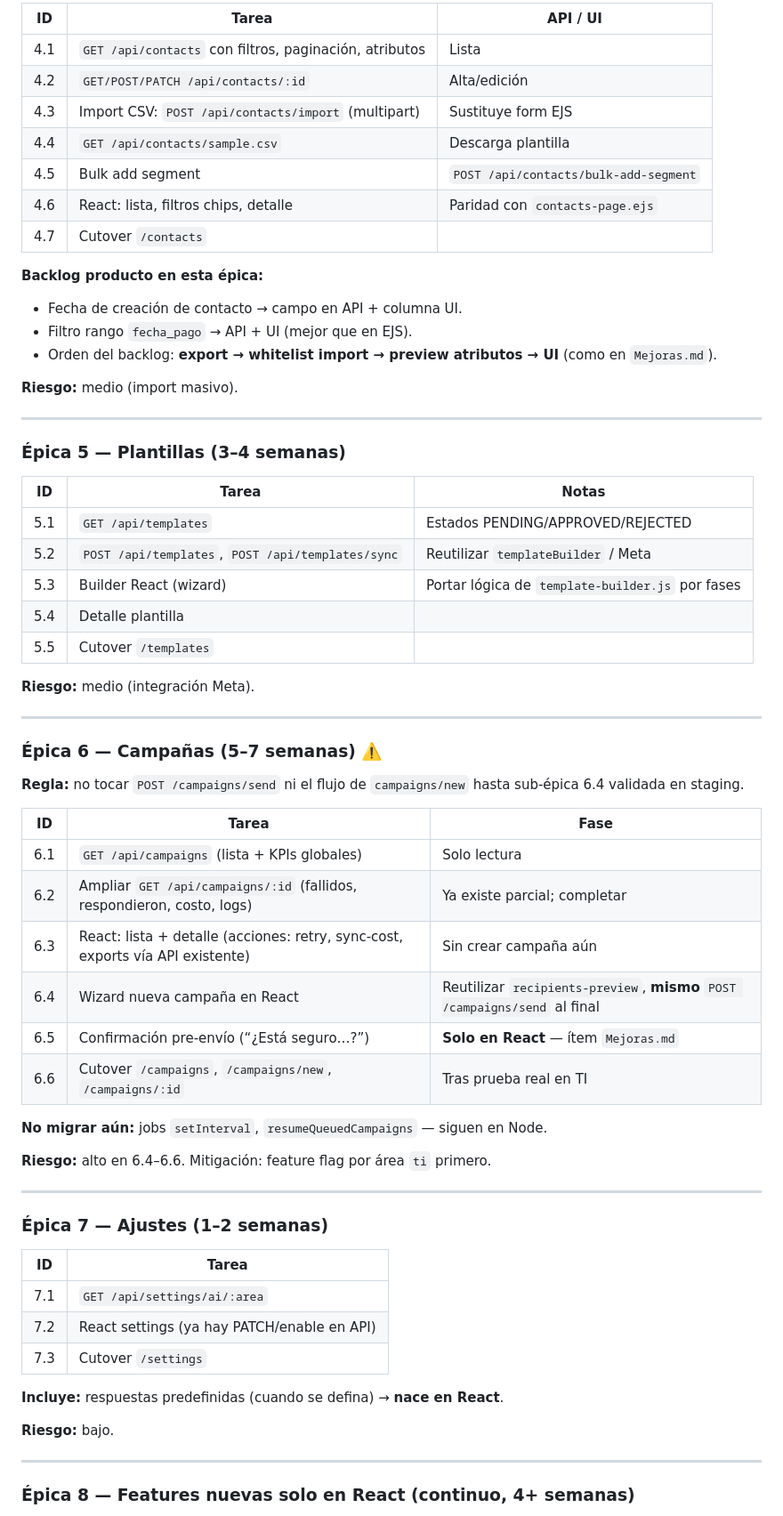
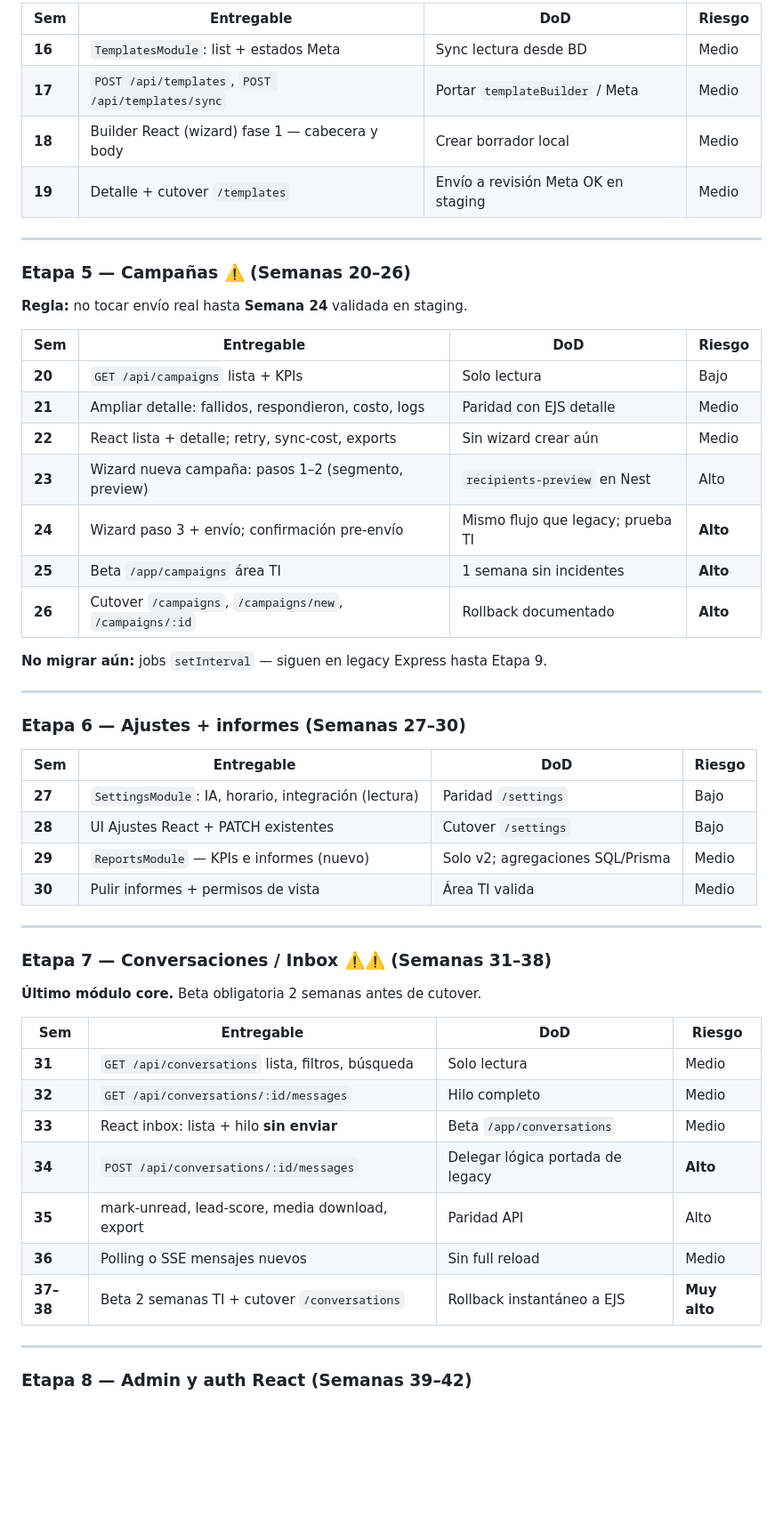
Before and after one commit to luisoscorima/mali-whatsapp, a Markdown page: MIGRACION_REACT.md, the part around one of its changes. Shown at 89% size. Drawn GitHub-style; blank space fills up the shorter version.

```diff
--- a/MIGRACION_REACT.md
+++ b/MIGRACION_REACT.md
@@ -158,70 +207,57 @@ Migrar primero lo que **no** toca envío de mensajes ni campañas.
 
-| ID | Tarea | API / UI |
-|----|--------|----------|
-| 4.1 | `GET /api/contacts` con filtros, paginación, atributos | Lista |
-| 4.2 | `GET/POST/PATCH /api/contacts/:id` | Alta/edición |
-| 4.3 | Import CSV: `POST /api/contacts/import` (multipart) | Sustituye form EJS |
-| 4.4 | `GET /api/contacts/sample.csv` | Descarga plantilla |
-| 4.5 | Bulk add segment | `POST /api/contacts/bulk-add-segment` |
-| 4.6 | React: lista, filtros chips, detalle | Paridad con `contacts-page.ejs` |
-| 4.7 | Cutover `/contacts` | |
-
-**Backlog producto en esta épica:**
-
-- Fecha de creación de contacto → campo en API + columna UI.
-- Filtro rango `fecha_pago` → API + UI (mejor que en EJS).
-- Orden del backlog: **export → whitelist import → preview atributos → UI** (como en `Mejoras.md`).
-
-**Riesgo:** medio (import masivo).
+| Sem | Entregable | DoD | Riesgo |
+|-----|------------|-----|--------|
+| **16** | `TemplatesModule`: list + estados Meta | Sync lectura desde BD | Medio |
+| **17** | `POST /api/templates`, `POST /api/templates/sync` | Portar `templateBuilder` / Meta | Medio |
+| **18** | Builder React (wizard) fase 1 — cabecera y body | Crear borrador local | Medio |
+| **19** | Detalle + cutover `/templates` | Envío a revisión Meta OK en staging | Medio |
 
 ---
 
-### Épica 5 — Plantillas (3–4 semanas)
+### Etapa 5 — Campañas ⚠️ (Semanas 20–26)
 
-| ID | Tarea | Notas |
-|----|--------|-------|
-| 5.1 | `GET /api/templates` | Estados PENDING/APPROVED/REJECTED |
-| 5.2 | `POST /api/templates`, `POST /api/templates/sync` | Reutilizar `templateBuilder` / Meta |
-| 5.3 | Builder React (wizard) | Portar lógica de `template-builder.js` por fases |
-| 5.4 | Detalle plantilla | |
-| 5.5 | Cutover `/templates` | |
+**Regla:** no tocar envío real hasta **Semana 24** validada en staging.
 
-**Riesgo:** medio (integración Meta).
+| Sem | Entregable | DoD | Riesgo |
+|-----|------------|-----|--------|
+| **20** | `GET /api/campaigns` lista + KPIs | Solo lectura | Bajo |
+| **21** | Ampliar detalle: fallidos, respondieron, costo, logs | Paridad con EJS detalle | Medio |
+| **22** | React lista + detalle; retry, sync-cost, exports | Sin wizard crear aún | Medio |
+| **23** | Wizard nueva campaña: pasos 1–2 (segmento, preview) | `recipients-preview` en Nest | Alto |
+| **24** | Wizard paso 3 + envío; confirmación pre-envío | Mismo flujo que legacy; prueba TI | **Alto** |
+| **25** | Beta `/app/campaigns` área TI | 1 semana sin incidentes | **Alto** |
+| **26** | Cutover `/campaigns`, `/campaigns/new`, `/campaigns/:id` | Rollback documentado | **Alto** |
+
+**No migrar aún:** jobs `setInterval` — siguen en legacy Express hasta Etapa 9.
 
 ---
 
-### Épica 6 — Campañas (5–7 semanas) ⚠️
+### Etapa 6 — Ajustes + informes (Semanas 27–30)
 
-**Regla:** no tocar `POST /campaigns/send` ni el flujo de `campaigns/new` hasta sub-épica 6.4 validada en staging.
-
-| ID | Tarea | Fase |
-|----|--------|------|
-| 6.1 | `GET /api/campaigns` (lista + KPIs globales) | Solo lectura |
-| 6.2 | Ampliar `GET /api/campaigns/:id` (fallidos, respondieron, costo, logs) | Ya existe parcial; completar |
-| 6.3 | React: lista + detalle (acciones: retry, sync-cost, exports vía API existente) | Sin crear campaña aún |
-| 6.4 | Wizard nueva campaña en React | Reutilizar `recipients-preview`, **mismo** `POST /campaigns/send` al final |
-| 6.5 | Confirmación pre-envío (“¿Está seguro…?”) | **Solo en React** — ítem `Mejoras.md` |
-| 6.6 | Cutover `/campaigns`, `/campaigns/new`, `/campaigns/:id` | Tras prueba real en TI |
-
-**No migrar aún:** jobs `setInterval`, `resumeQueuedCampaigns` — siguen en Node.
-
-**Riesgo:** alto en 6.4–6.6. Mitigación: feature flag por área `ti` primero.
+| Sem | Entregable | DoD | Riesgo |
+|-----|------------|-----|--------|
+| **27** | `SettingsModule`: IA, horario, integración (lectura) | Paridad `/settings` | Bajo |
+| **28** | UI Ajustes React + PATCH existentes | Cutover `/settings` | Bajo |
+| **29** | `ReportsModule` — KPIs e informes (nuevo) | Solo v2; agregaciones SQL/Prisma | Medio |
+| **30** | Pulir informes + permisos de vista | Área TI valida | Medio |
 
 ---
 
-### Épica 7 — Ajustes (1–2 semanas)
+### Etapa 7 — Conversaciones / Inbox ⚠️⚠️ (Semanas 31–38)
 
-| ID | Tarea |
-|----|--------|
-| 7.1 | `GET /api/settings/ai/:area` |
-| 7.2 | React settings (ya hay PATCH/enable en API) |
-| 7.3 | Cutover `/settings` |
+**Último módulo core.** Beta obligatoria 2 semanas antes de cutover.
 
-**Incluye:** respuestas predefinidas (cuando se defina) → **nace en React**.
-
-**Riesgo:** bajo.
+| Sem | Entregable | DoD | Riesgo |
+|-----|------------|-----|--------|
+| **31** | `GET /api/conversations` lista, filtros, búsqueda | Solo lectura | Medio |
+| **32** | `GET /api/conversations/:id/messages` | Hilo completo | Medio |
+| **33** | React inbox: lista + hilo **sin enviar** | Beta `/app/conversations` | Medio |
+| **34** | `POST /api/conversations/:id/messages` | Delegar lógica portada de legacy | **Alto** |
+| **35** | mark-unread, lead-score, media download, export | Paridad API | Alto |
+| **36** | Polling o SSE mensajes nuevos | Sin full reload | Medio |
+| **37–38** | Beta 2 semanas TI + cutover `/conversations` | Rollback instantáneo a EJS | **Muy alto** |
 
 ---
 
-### Épica 8 — Features nuevas solo en React (continuo, 4+ semanas)
+### Etapa 8 — Admin y auth React (Semanas 39–42)
 
```
Also changed, not shown: other parts of MIGRACION_REACT.md (+282 -243 lines).
